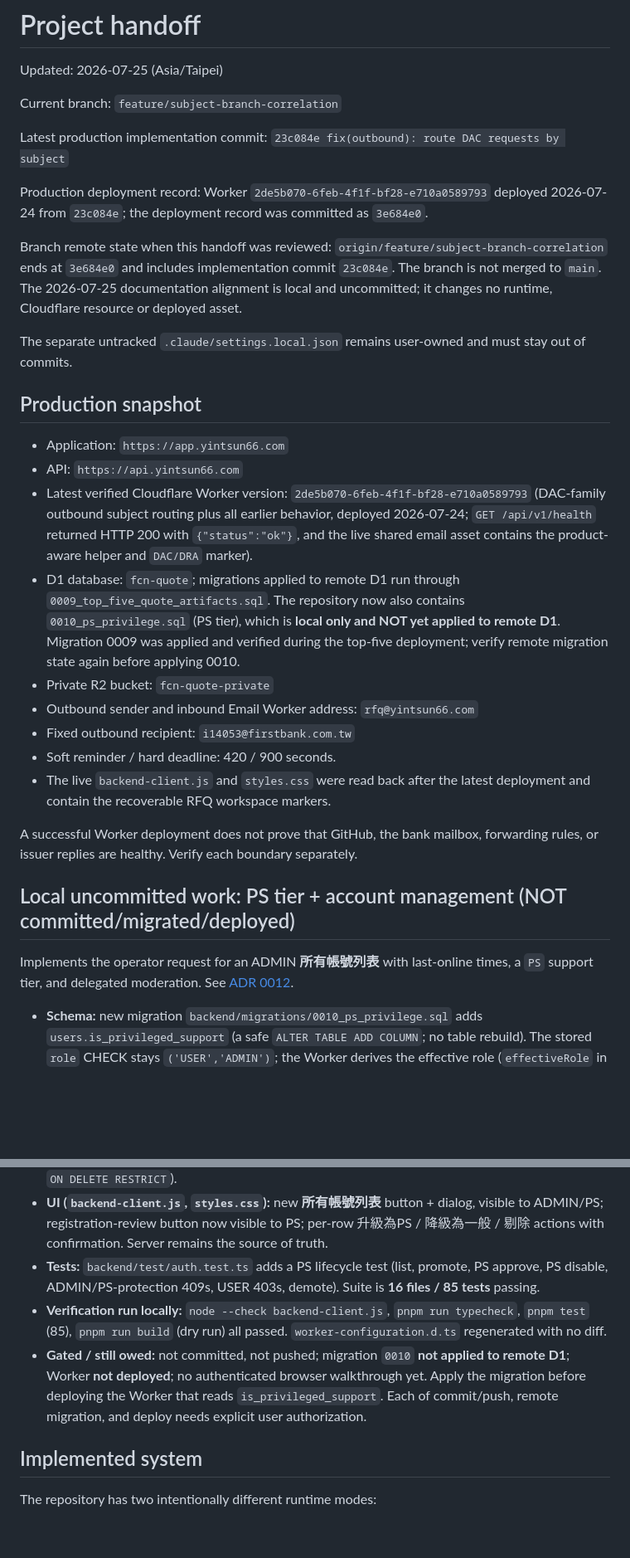
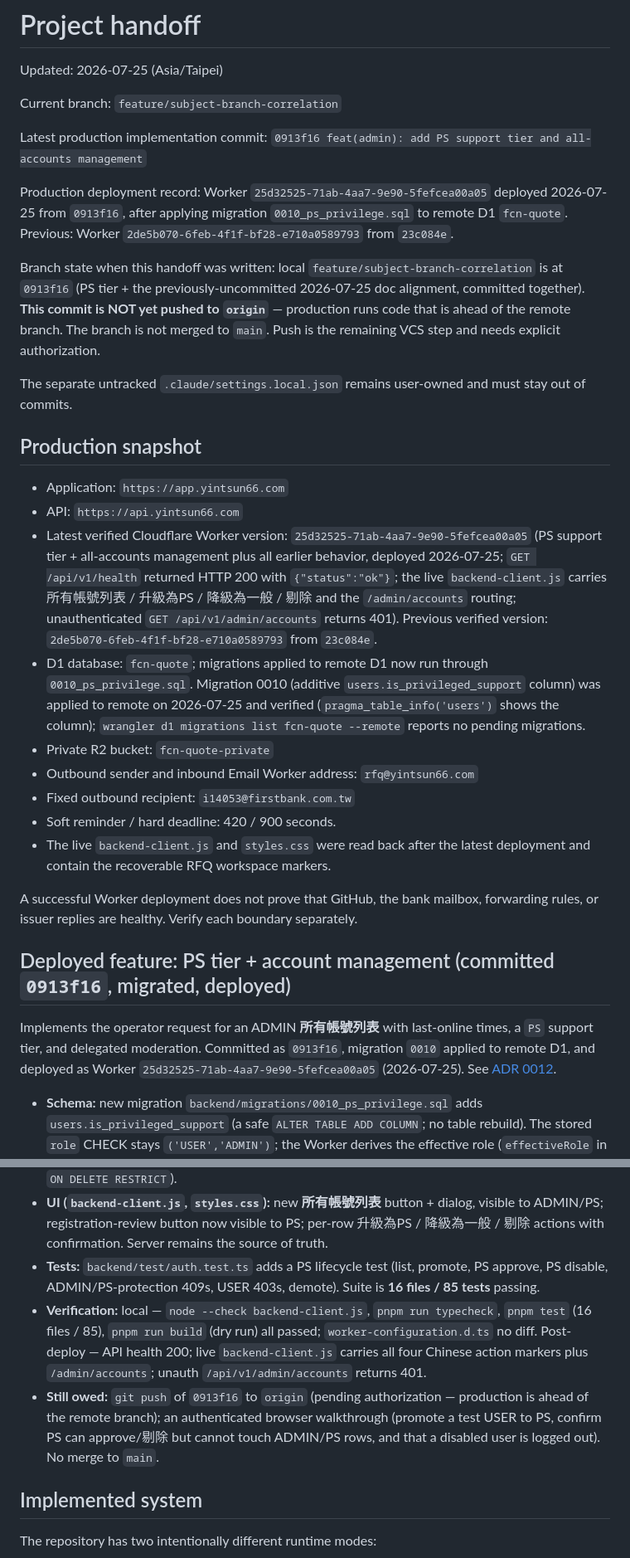
Before and after one commit to yintsun66-tech/fcn-quote-app, a Markdown page: docs/HANDOFF.md, 2 parts joined by grey strips. Shown at 83% size. GitHub-like rendering; blank space fills up the shorter version.

Commit message:
docs: record PS tier deployment
Worker 25d32525-71ab-4aa7-9e90-5fefcea00a05 deployed 2026-07-25 from 0913f16,
after applying migration 0010_ps_privilege.sql to remote D1 fcn-quote.
Post-deploy verified: API health 200; live client carries the 所有帳號列表 /
升級為PS / 降級為一般 / 剔除 markers and /admin/accounts routing; unauthenticated
GET /api/v1/admin/accounts returns 401. Push to origin still pending.

Co-Authored-By: Claude Opus 4.8 <noreply@anthropic.com>

```diff
--- a/docs/HANDOFF.md
+++ b/docs/HANDOFF.md
@@ -5,16 +5,18 @@ Updated: 2026-07-25 (Asia/Taipei)
 Current branch: `feature/subject-branch-correlation`
 
 Latest production implementation commit:
-`23c084e fix(outbound): route DAC requests by subject`
+`0913f16 feat(admin): add PS support tier and all-accounts management`
 
 Production deployment record:
-Worker `2de5b070-6feb-4f1f-bf28-e710a0589793` deployed 2026-07-24 from `23c084e`;
-the deployment record was committed as `3e684e0`.
+Worker `25d32525-71ab-4aa7-9e90-5fefcea00a05` deployed 2026-07-25 from `0913f16`, after
+applying migration `0010_ps_privilege.sql` to remote D1 `fcn-quote`.
+Previous: Worker `2de5b070-6feb-4f1f-bf28-e710a0589793` from `23c084e`.
 
-Branch remote state when this handoff was reviewed: `origin/feature/subject-branch-correlation`
-ends at `3e684e0` and includes implementation commit `23c084e`. The branch is not merged to
-`main`. The 2026-07-25 documentation alignment is local and uncommitted; it changes no runtime,
-Cloudflare resource or deployed asset.
+Branch state when this handoff was written: local `feature/subject-branch-correlation` is at
+`0913f16` (PS tier + the previously-uncommitted 2026-07-25 doc alignment, committed together).
+**This commit is NOT yet pushed to `origin`** — production runs code that is ahead of the
+remote branch. The branch is not merged to `main`. Push is the remaining VCS step and needs
+explicit authorization.
 
 The separate untracked `.claude/settings.local.json` remains user-owned and must stay out of commits.
 
@@ -23,15 +25,15 @@ The separate untracked `.claude/settings.local.json` remains user-owned and must
 - Application: `https://app.yintsun66.com`
 - API: `https://api.yintsun66.com`
 - Latest verified Cloudflare Worker version:
-  `2de5b070-6feb-4f1f-bf28-e710a0589793` (DAC-family outbound subject routing plus all
-  earlier behavior, deployed 2026-07-24; `GET /api/v1/health` returned HTTP 200 with
-  `{"status":"ok"}`, and the live shared email asset contains the product-aware helper and
-  `DAC/DRA` marker).
-- D1 database: `fcn-quote`; migrations applied to remote D1 run through
-  `0009_top_five_quote_artifacts.sql`. The repository now also contains
-  `0010_ps_privilege.sql` (PS tier), which is **local only and NOT yet applied to remote D1**.
-  Migration 0009 was applied and verified during the top-five deployment; verify remote
-  migration state again before applying 0010.
+  `25d32525-71ab-4aa7-9e90-5fefcea00a05` (PS support tier + all-accounts management plus all
+  earlier behavior, deployed 2026-07-25; `GET /api/v1/health` returned HTTP 200 with
+  `{"status":"ok"}`; the live `backend-client.js` carries 所有帳號列表 / 升級為PS / 降級為一般 /
+  剔除 and the `/admin/accounts` routing; unauthenticated `GET /api/v1/admin/accounts` returns
+  401). Previous verified version: `2de5b070-6feb-4f1f-bf28-e710a0589793` from `23c084e`.
+- D1 database: `fcn-quote`; migrations applied to remote D1 now run through
+  `0010_ps_privilege.sql`. Migration 0010 (additive `users.is_privileged_support` column) was
+  applied to remote on 2026-07-25 and verified (`pragma_table_info('users')` shows the column);
+  `wrangler d1 migrations list fcn-quote --remote` reports no pending migrations.
 - Private R2 bucket: `fcn-quote-private`
 - Outbound sender and inbound Email Worker address: `rfq@yintsun66.com`
 - Fixed outbound recipient: `i14053@firstbank.com.tw`
@@ -42,10 +44,12 @@ The separate untracked `.claude/settings.local.json` remains user-owned and must
 A successful Worker deployment does not prove that GitHub, the bank mailbox, forwarding rules,
 or issuer replies are healthy. Verify each boundary separately.
 
-## Local uncommitted work: PS tier + account management (NOT committed/migrated/deployed)
+## Deployed feature: PS tier + account management (committed `0913f16`, migrated, deployed)
 
 Implements the operator request for an ADMIN **所有帳號列表** with last-online times, a `PS`
-support tier, and delegated moderation. See [ADR 0012](adr/0012-ps-tier-and-account-management.md).
+support tier, and delegated moderation. Committed as `0913f16`, migration `0010` applied to
+remote D1, and deployed as Worker `25d32525-71ab-4aa7-9e90-5fefcea00a05` (2026-07-25).
+See [ADR 0012](adr/0012-ps-tier-and-account-management.md).
 
 - **Schema:** new migration `backend/migrations/0010_ps_privilege.sql` adds
   `users.is_privileged_support` (a safe `ALTER TABLE ADD COLUMN`; no table rebuild). The stored
@@ -54,8 +58,8 @@ support tier, and delegated moderation. See [ADR 0012](adr/0012-ps-tier-and-acco
 - **API (`auth.ts`, `index.ts`):** `GET /api/v1/admin/accounts`; `POST /api/v1/admin/accounts/:id/{promote,demote,disable}`; `requireAdminOrPs` now gates registration review and account listing. Promote/demote are ADMIN-only; disable and registration approve/reject are ADMIN or PS. Guards keep ADMIN/PS accounts un-removable and block self-removal; removal is a soft `status='DISABLED'` + session revoke (RFQ ownership is `ON DELETE RESTRICT`).
 - **UI (`backend-client.js`, `styles.css`):** new **所有帳號列表** button + dialog, visible to ADMIN/PS; registration-review button now visible to PS; per-row 升級為PS / 降級為一般 / 剔除 actions with confirmation. Server remains the source of truth.
 - **Tests:** `backend/test/auth.test.ts` adds a PS lifecycle test (list, promote, PS approve, PS disable, ADMIN/PS-protection 409s, USER 403s, demote). Suite is **16 files / 85 tests** passing.
-- **Verification run locally:** `node --check backend-client.js`, `pnpm run typecheck`, `pnpm test` (85), `pnpm run build` (dry run) all passed. `worker-configuration.d.ts` regenerated with no diff.
-- **Gated / still owed:** not committed, not pushed; migration `0010` **not applied to remote D1**; Worker **not deployed**; no authenticated browser walkthrough yet. Apply the migration before deploying the Worker that reads `is_privileged_support`. Each of commit/push, remote migration, and deploy needs explicit user authorization.
+- **Verification:** local — `node --check backend-client.js`, `pnpm run typecheck`, `pnpm test` (16 files / 85), `pnpm run build` (dry run) all passed; `worker-configuration.d.ts` no diff. Post-deploy — API health 200; live `backend-client.js` carries all four Chinese action markers plus `/admin/accounts`; unauth `/api/v1/admin/accounts` returns 401.
+- **Still owed:** `git push` of `0913f16` to `origin` (pending authorization — production is ahead of the remote branch); an authenticated browser walkthrough (promote a test USER to PS, confirm PS can approve/剔除 but cannot touch ADMIN/PS rows, and that a disabled user is logged out). No merge to `main`.
 
 ## Implemented system
 
```
